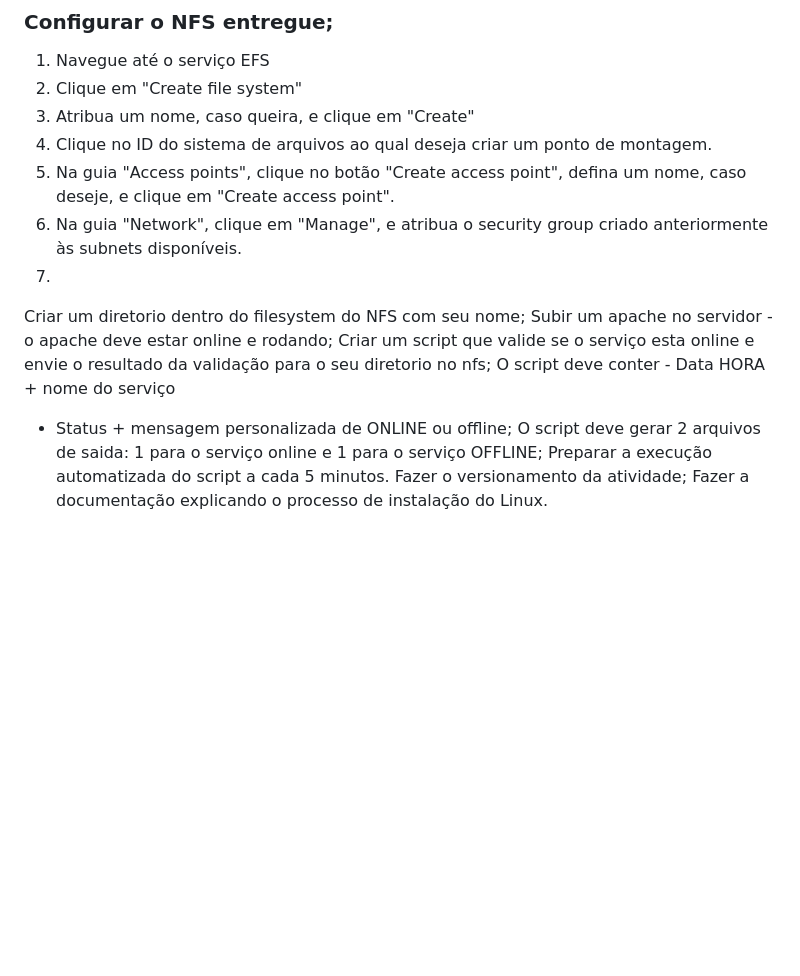
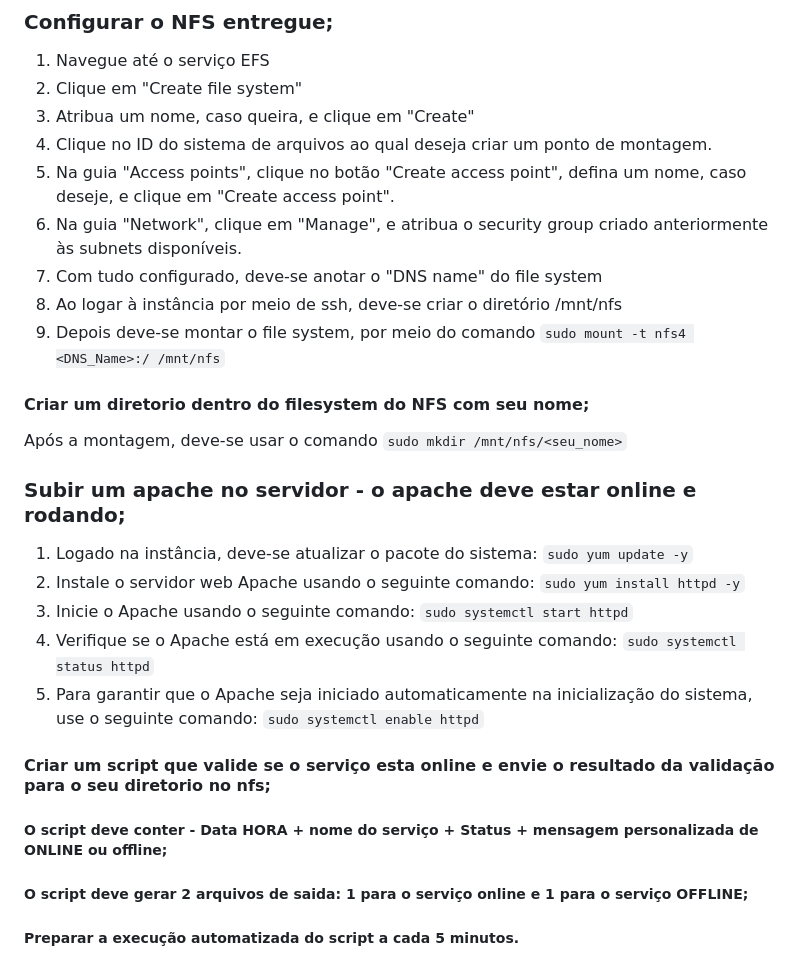
Before and after one commit to MarcioMicro/praticaAWS, a Markdown page: README.md, the part around one of its changes. GitHub-like rendering; blank space fills up the shorter version.

````diff
--- a/README.md
+++ b/README.md
@@ -50,26 +52,24 @@ Caso necessite criar uma nova, pode-se fazer por um terminal linux.
 4. Clique no ID do sistema de arquivos ao qual deseja criar um ponto de montagem.
 5. Na guia "Access points", clique no botão "Create access point", defina um nome, caso deseje, e clique em "Create access point".
 6. Na guia "Network", clique em "Manage", e atribua o security group criado anteriormente às subnets disponíveis.
-7.
+7. Com tudo configurado, deve-se anotar o "DNS name" do file system
+8. Ao logar à instância por meio de ssh, deve-se criar o diretório /mnt/nfs
+9. Depois deve-se montar o file system, por meio do comando ``` sudo mount -t nfs4 <DNS_Name>:/ /mnt/nfs ```
 
 
+#### Criar um diretorio dentro do filesystem do NFS com seu nome;
+Após a montagem, deve-se usar o comando ```sudo mkdir /mnt/nfs/<seu_nome>```
 
 
+### Subir um apache no servidor - o apache deve estar online e rodando;
+1. Logado na instância, deve-se atualizar o pacote do sistema: ```sudo yum update -y```
+2. Instale o servidor web Apache usando o seguinte comando: ```sudo yum install httpd -y```
+3. Inicie o Apache usando o seguinte comando: ```sudo systemctl start httpd```
+4. Verifique se o Apache está em execução usando o seguinte comando: ```sudo systemctl status httpd```
+5. Para garantir que o Apache seja iniciado automaticamente na inicialização do sistema, use o seguinte comando: ```sudo systemctl enable httpd```
 
-Criar um diretorio dentro do filesystem do NFS com
-seu nome;
-Subir um apache no servidor - o apache deve estar
-online e rodando;
-Criar um script que valide se o serviço esta online e
-envie o resultado da validação para o seu diretorio no
-nfs;
-O script deve conter - Data HORA + nome do serviço
-+ Status + mensagem personalizada de ONLINE ou
-offline;
-O script deve gerar 2 arquivos de saida: 1 para o
-serviço online e 1 para o serviço OFFLINE;
-Preparar a execução automatizada do script a cada 5
-minutos.
-Fazer o versionamento da atividade;
-Fazer a documentação explicando o processo de
-instalação do Linux.
+
+#### Criar um script que valide se o serviço esta online e envie o resultado da validação para o seu diretorio no nfs;
+##### O script deve conter - Data HORA + nome do serviço + Status + mensagem personalizada de ONLINE ou offline;
+##### O script deve gerar 2 arquivos de saida: 1 para o serviço online e 1 para o serviço OFFLINE;
+##### Preparar a execução automatizada do script a cada 5 minutos.
````
Also changed, not shown: other parts of README.md (+2 -0 lines).
